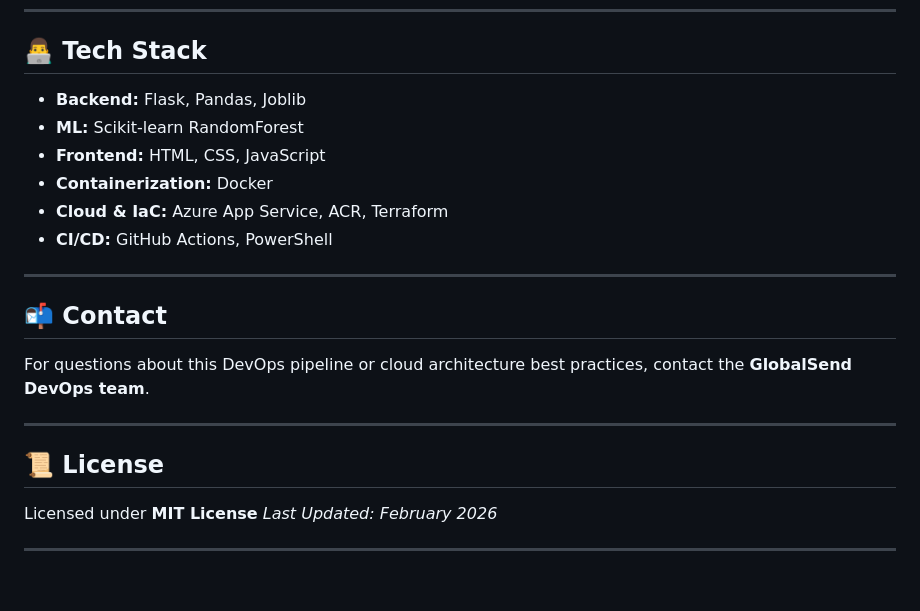
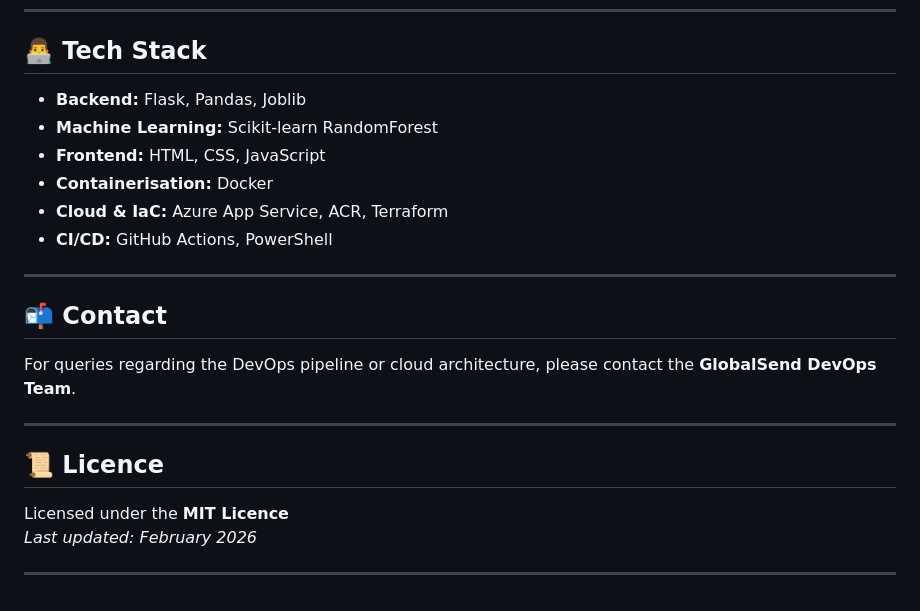
Before and after one commit to tecknosap/GlobalSend-MLOps, a Markdown page: README.md, the part around one of its changes. Drawn GitHub-style.

```diff
--- a/README.md
+++ b/README.md
@@ -157,24 +153,24 @@ docker push <ACR_LOGIN_SERVER>/globalsend-site:v3
 
 ## 👨‍💻 Tech Stack
 
-* **Backend:** Flask, Pandas, Joblib
-* **ML:** Scikit-learn RandomForest
-* **Frontend:** HTML, CSS, JavaScript
-* **Containerization:** Docker
-* **Cloud & IaC:** Azure App Service, ACR, Terraform
-* **CI/CD:** GitHub Actions, PowerShell
+- **Backend:** Flask, Pandas, Joblib
+- **Machine Learning:** Scikit‑learn RandomForest
+- **Frontend:** HTML, CSS, JavaScript
+- **Containerisation:** Docker
+- **Cloud & IaC:** Azure App Service, ACR, Terraform
+- **CI/CD:** GitHub Actions, PowerShell
 
 ---
 
 ## 📬 Contact
 
-For questions about this DevOps pipeline or cloud architecture best practices, contact the **GlobalSend DevOps team**.
+For queries regarding the DevOps pipeline or cloud architecture, please contact the **GlobalSend DevOps Team**.
 
 ---
 
-## 📜 License
+## 📜 Licence
 
-Licensed under **MIT License**
-*Last Updated: February 2026*
+Licensed under the **MIT Licence**
+_Last updated: February 2026_
 
 ---
```
Also changed, not shown: other parts of README.md (+44 -48 lines).
